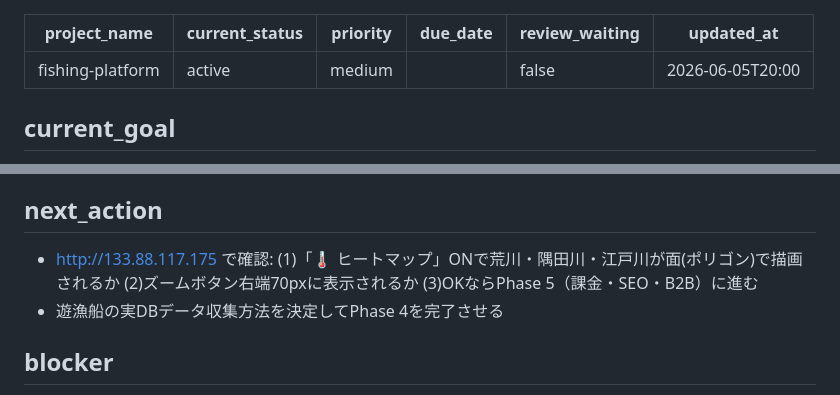
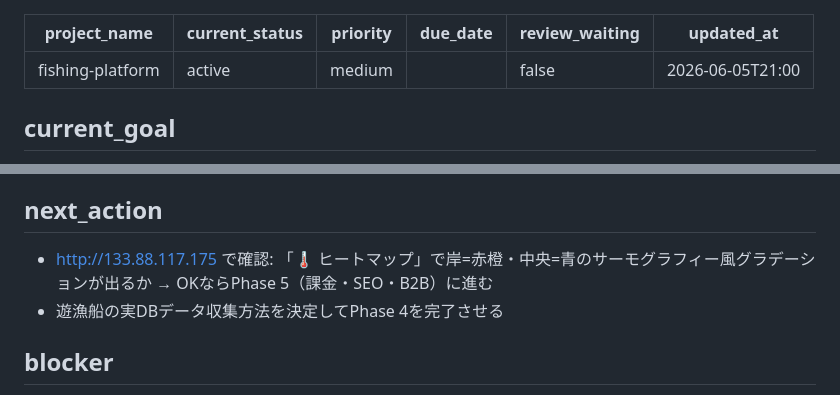
Before and after one commit to coretagishi-lab/claude-brain, a Markdown page: Projects/fishing-platform/PROJECT_STATUS.md, 2 parts joined by grey strips. Drawn GitHub-style.

Commit message:
chore: ステータス更新 — サーモグラフィーヒートマップ完了
Co-Authored-By: Claude Sonnet 4.6 <noreply@anthropic.com>

```diff
--- a/Projects/fishing-platform/PROJECT_STATUS.md
+++ b/Projects/fishing-platform/PROJECT_STATUS.md
@@ -4,7 +4,7 @@ current_status: active
 priority: medium
 due_date: ""
 review_waiting: false
-updated_at: 2026-06-05T20:00
+updated_at: 2026-06-05T21:00
 ---
 
 ## current_goal
@@ -66,7 +66,7 @@ updated_at: 2026-06-05T20:00
 - Nginx: ポート80リバースプロキシ → 8080
 
 ## next_action
-- http://133.88.117.175 で確認: (1)「🌡 ヒートマップ」ONで荒川・隅田川・江戸川が面(ポリゴン)で描画されるか (2)ズームボタン右端70pxに表示されるか (3)OKならPhase 5（課金・SEO・B2B）に進む
+- http://133.88.117.175 で確認: 「🌡 ヒートマップ」で岸=赤橙・中央=青のサーモグラフィー風グラデーションが出るか → OKならPhase 5（課金・SEO・B2B）に進む
 - 遊漁船の実DBデータ収集方法を決定してPhase 4を完了させる
 
 ## blocker
```
